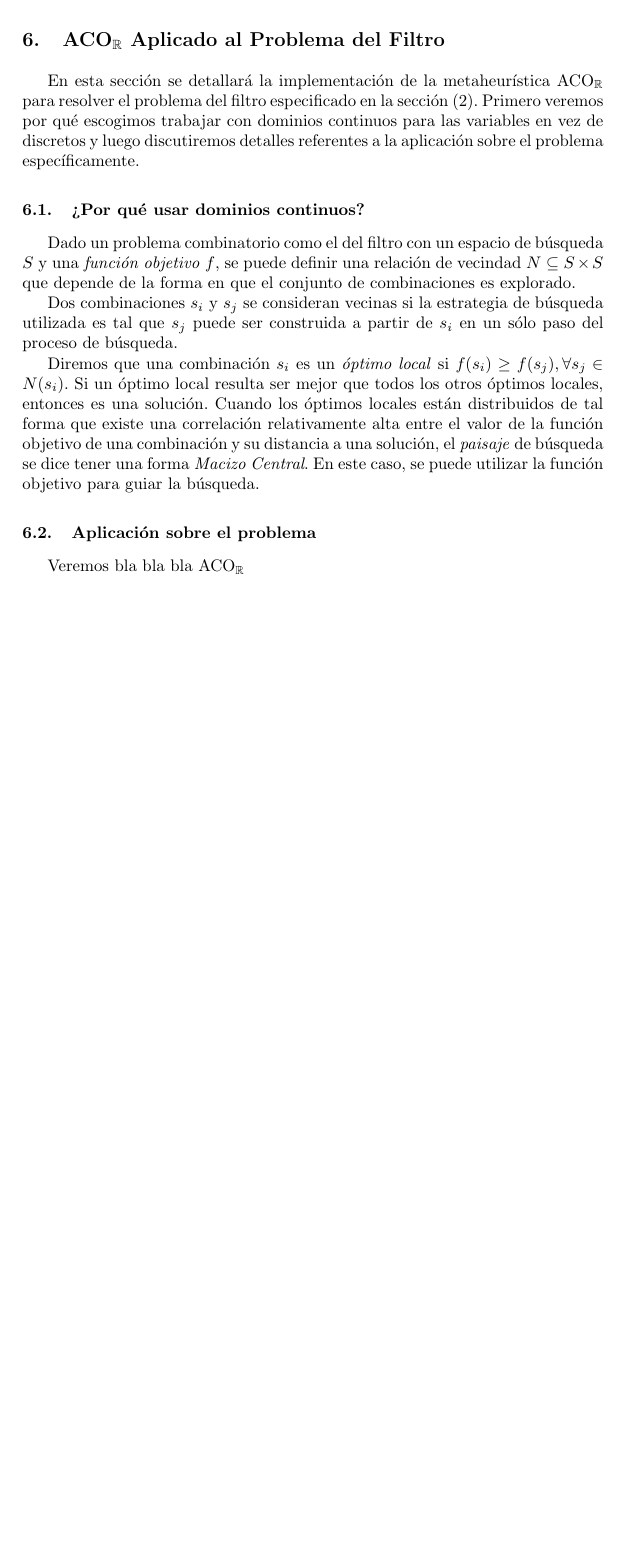
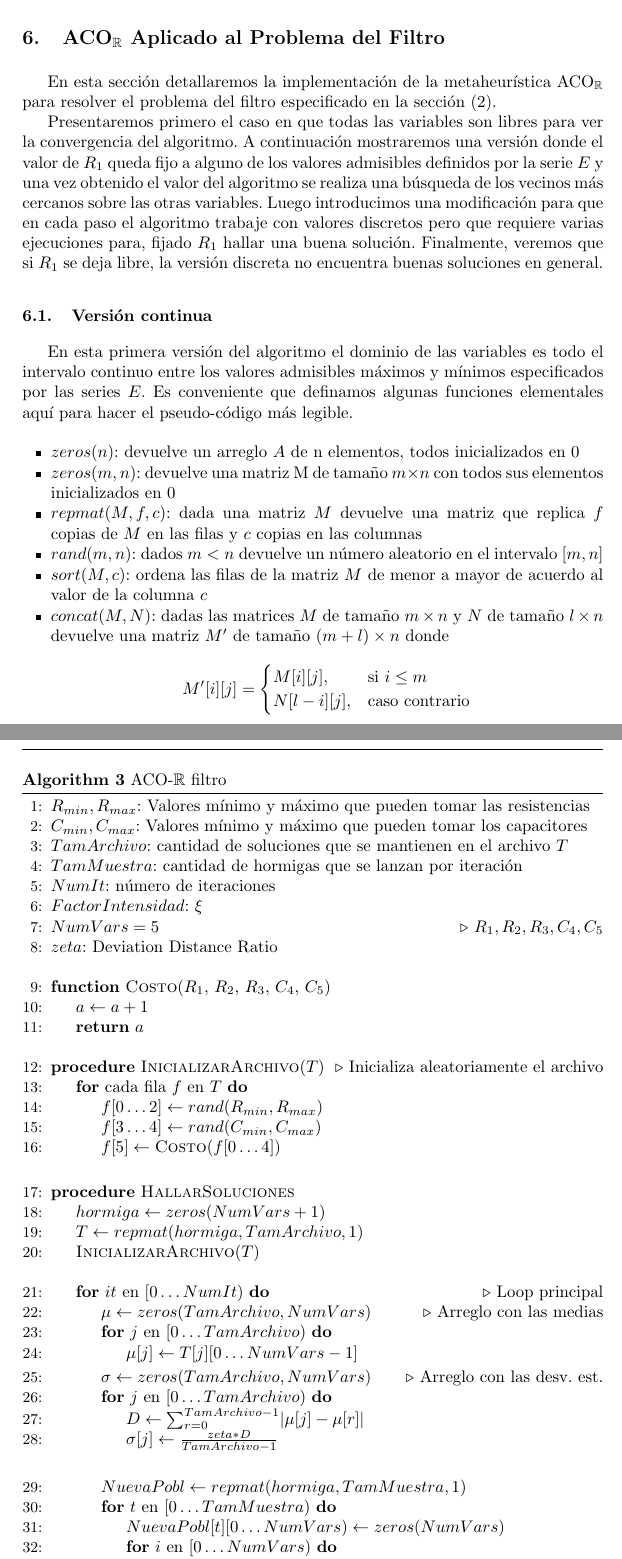
Before and after one commit to leandrodemarco/thesis-aco, a LaTeX thesis (informe/tesis.tex): part of page 18 of 19 before the commit and two parts of pages 18 and 19 of 20 after it, the two joined at a grey line, cut so that both start at the same text, the shorter picture padded with empty space. Compiled offline with pdfLaTeX.

Commit message:
Started with ACOR filter pseudocode

```diff
--- a/informe/tesis.tex
+++ b/informe/tesis.tex
@@ -664,22 +665,90 @@
 	una vez que se alcanzan las condiciones de terminación. Se podrían aplicar heurísticas de búsqueda local para mejorar la \textit{performance} del algoritmo.
 
 	\section{\textbf{ACO\textsubscript{$\mathbb{R}$} Aplicado al Problema del Filtro}}
-	En esta sección se detallará la implementación de la metaheurística ACO\textsubscript{$\mathbb{R}$} para resolver el problema del filtro especificado
-	en la sección (\ref{sec:fundelect}). Primero veremos por qué escogimos trabajar con dominios continuos para las variables en vez de
-	discretos y luego discutiremos detalles referentes a la aplicación sobre el problema específicamente.
+	En esta sección detallaremos la implementación de la metaheurística ACO\textsubscript{$\mathbb{R}$}
+	para resolver el problema del filtro especificado en la sección (\ref{sec:fundelect}).
 
-	\subsection{¿Por qué usar dominios continuos?}
-	Dado un problema combinatorio como el del filtro con un espacio de búsqueda $S$ y una \textit{función objetivo} $f$,
-	se puede definir una relación de vecindad  $N \subseteq S \times S$ que depende de la forma en que el conjunto de combinaciones es explorado.
+	Presentaremos primero el caso en que todas las variables son libres para ver la convergencia del algoritmo.
+	A continuación mostraremos una versión donde el valor de $R_1$ queda fijo a alguno de los valores admisibles
+	definidos por la serie $E$ y una vez obtenido el valor del algoritmo se realiza una búsqueda de los vecinos más cercanos
+	sobre las otras variables.
+	Luego introducimos una modificación para que en cada paso el algoritmo trabaje con valores discretos pero que requiere
+	varias ejecuciones para, fijado $R_1$ hallar una buena solución. Finalmente, veremos que si $R_1$ se deja libre, la versión discreta
+	no encuentra buenas soluciones en general.
 
-	Dos combinaciones $s_i$ y $s_j$  se consideran vecinas si la estrategia de búsqueda utilizada es tal que $s_j$ puede ser construida a partir de $s_i$ en	un sólo paso del proceso de búsqueda.
+	\subsection{Versión continua}
+	En esta primera versión del algoritmo el dominio de las variables es todo el intervalo continuo entre los valores
+	admisibles máximos y mínimos especificados por las series $E$. Es conveniente que definamos algunas funciones
+	elementales aquí para hacer el pseudo-código más legible.
 
-	Diremos que una combinación $s_i$ es un \textit{óptimo local} si $f(s_i) \geq f(s_j), \forall s_j \in N(s_i)$. Si un óptimo local resulta
-	ser mejor que todos los otros óptimos locales, entonces es una solución. Cuando los óptimos locales están distribuidos de tal forma
-	que existe una correlación relativamente alta entre el valor de la función objetivo de una combinación y su distancia a una solución,
-	el \textit{paisaje} de búsqueda se dice tener una forma \textit{Macizo Central}. En este caso, se puede utilizar la función objetivo
-	para guiar la búsqueda.
+	\begin{itemize}
+		\item $zeros(n)$: devuelve un arreglo $A$ de n elementos, todos inicializados en 0
+		\item $zeros (m, n)$: devuelve una matriz M de tamaño $m \times n$ con todos sus elementos inicializados en 0
+		\item $repmat(M, f, c)$: dada una matriz $M$ devuelve una matriz que replica $f$ copias de $M$ en las filas y $c$ copias en las
+		columnas
+		\item $rand(m, n)$: dados $m < n$ devuelve un número aleatorio en el intervalo $[m,n]$
+		\item $sort(M, c)$: ordena las filas de la matriz $M$ de menor a mayor de acuerdo al valor de la columna $c$
+		\item $concat(M,N)$: dadas las matrices $M$ de tamaño $m \times n$ y $N$ de tamaño $l \times n$ devuelve una matriz $M'$
+		de tamaño $(m+l) \times n$ donde
+		\begin{equation*}
+		M'[i][j] =
+		\begin{cases}
+		M[i][j],& \text{si } i \leq m\\
+		N[l-i][j],              & \text{caso contrario}
+		\end{cases}
+		\end{equation*}
+	\end{itemize}
 
-	\subsection{Aplicación sobre el problema}
-	Veremos bla bla bla ACO\textsubscript{$\mathbb{R}$}
+		\begin{breakablealgorithm}
+		\caption{ACO-$\mathbb{R}$ filtro}
+		\label{alg:exhaustSearch}
+		\begin{algorithmic}[1]
+			\State $R_{min}, R_{max}$: Valores mínimo y máximo que pueden tomar las resistencias
+			\State $C_{min}, C_{max}$: Valores mínimo y máximo que pueden tomar los capacitores
+			\State $TamArchivo$: cantidad de soluciones que se mantienen en el archivo $T$
+			\State $TamMuestra$: cantidad de hormigas que se lanzan por iteración
+			\State $NumIt$: número de iteraciones
+			\State $FactorIntensidad$: $\xi$
+			\State $NumVars = 5$ \Comment{$R_1, R_2, R_3, C_4, C_5$}
+			\State $zeta$: Deviation Distance Ratio
 
+			\item[]
+
+			\Function{Costo}{$R_1$, $R_2$, $R_3$, $C_4$, $C_5$}
+			\State $a \gets a+1$
+			\State \Return $a$
+			\EndFunction
+
+			\item[]
+
+			\Procedure{InicializarArchivo}{$T$} \Comment{Inicializa aleatoriamente el archivo}
+			\For{cada fila $f$ en $T$}
+			\State $f[0\dots2] \gets rand(R_{min}, R_{max})$
+			\State $f[3\dots4] \gets rand(C_{min}, C_{max})$
+			\State $f[5] \gets \Call{Costo}{f[0\dots4]}$
+			\EndFor
+			\EndProcedure
+
+			\item[]
+
+			\Procedure{HallarSoluciones}{}
+			\State $hormiga \gets zeros(NumVars+1)$
+			\State $T \gets repmat(hormiga, TamArchivo, 1)$
+			\State \Call{InicializarArchivo}{$T$}
+			\item[]
+			\For{$it$ en $\lbrack 0 \dots NumIt\rparen$} \Comment{Loop principal}
+			\State $\mu \gets zeros(TamArchivo, NumVars)$ \Comment{Arreglo con las medias}
+			\For{$j$ en $\lbrack 0 \dots TamArchivo \rparen$}
+			\State $\mu[j] \gets T[j][0 \dots NumVars - 1]$
+			\EndFor
+			\State $\sigma \gets zeros(TamArchivo, NumVars)$ \Comment{Arreglo con las desv. est.}
+			\For{$j$ en $\lbrack 0 \dots TamArchivo \rparen$}
+			\State $D \gets \sum_{r=0}^{TamArchivo - 1}\abs{\mu[j]-\mu[r]}$
+			\State $\sigma[j] \gets \frac{zeta * D}{TamArchivo -1}$
+			\EndFor
+			\item[]
+			\State $NuevaPobl \gets repmat(hormiga, TamMuestra, 1)$
+			\For{$t$ en $\lbrack 0 \dots TamMuestra \rparen$}
+			\State $NuevaPobl[t]\lbrack 0 \dots NumVars \rparen \gets zeros(NumVars)$
+			\For{$i$ en $\lbrack 0 \dots NumVars \rparen$}
+			\State $g \gets$ \Call{WheelSelection}{p} \Comment{Escoger núcleo Gaussiano}
```
Also changed, not shown: informe/tesis.tex (66 more changed lines).
